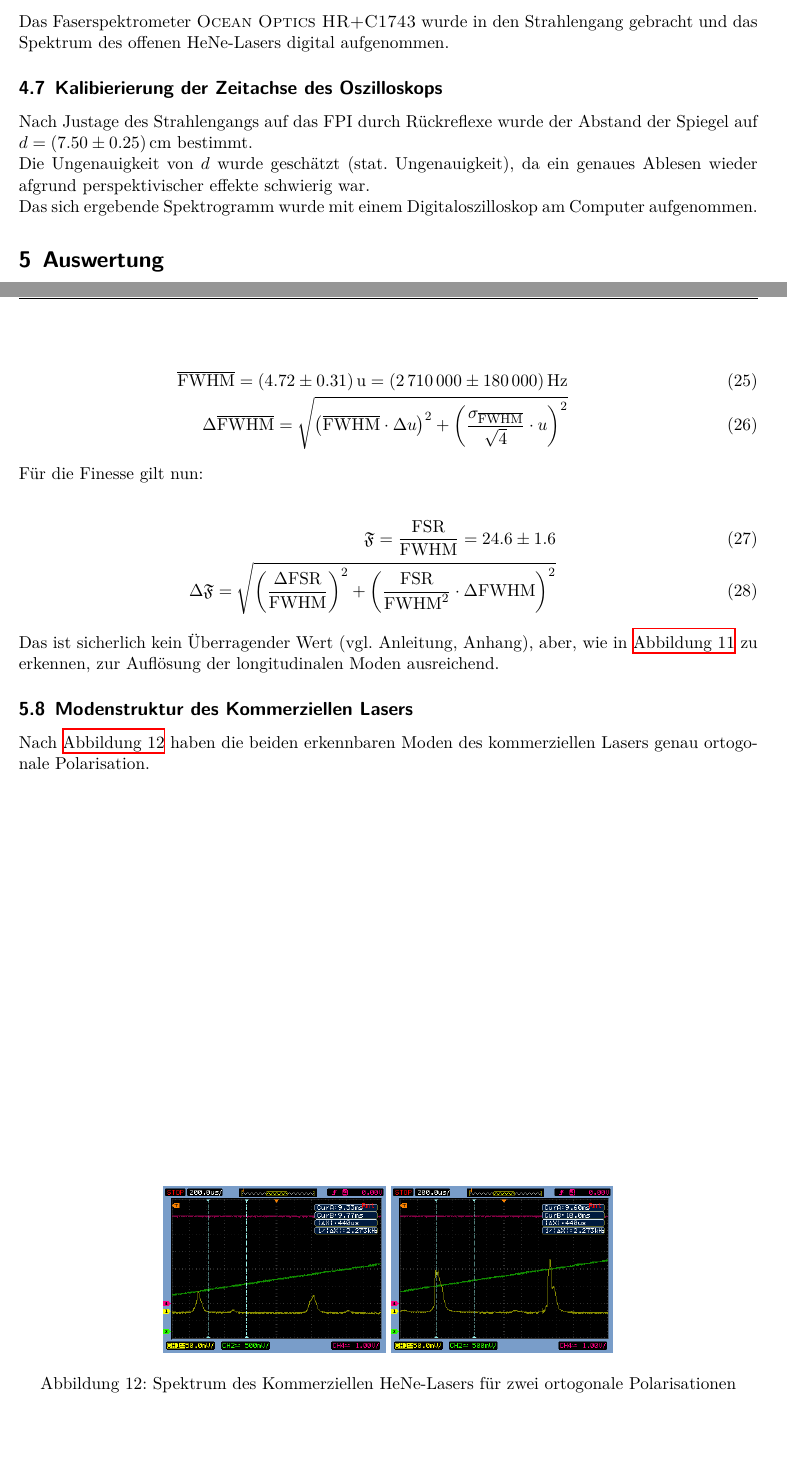
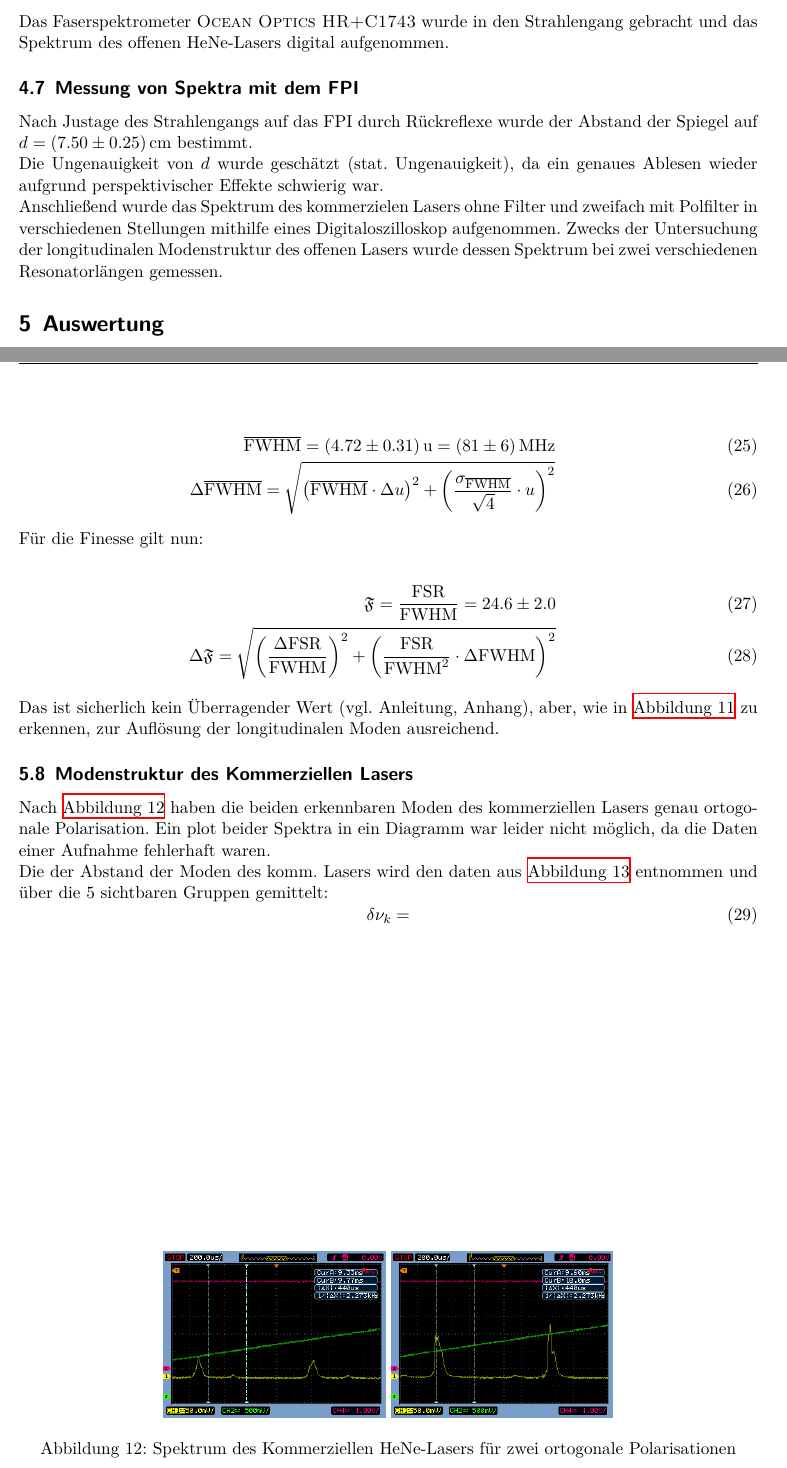
Before and after one commit to vale981/fpraktikum, a LaTeX document (GL/protokoll/protokoll.tex): two parts of pages 9 and 16 of 16 before the commit and two parts of pages 9 and 17 of 18 after it, joined at a grey line, cut so that both start at the same text, the shorter picture padded with empty space. The pictures show the PDF file GL/protokoll/protokoll.pdf that the author committed with the source.

Commit message:
some work on the discussion of the fpi

```diff
--- a/GL/protokoll/protokoll.tex
+++ b/GL/protokoll/protokoll.tex
@@ -532,7 +532,7 @@ gesch\"atzt.
 Das Faserspektrometer \textsc{Ocean Optics HR+C1743} wurde in den
 Strahlengang gebracht und das Spektrum des offenen \hne{}s digital aufgenommen.
 
-\subsection{Kalibierierung der Zeitachse des Oszilloskops}
+\subsection{Messung von Spektra mit dem FPI}
 \label{sec:kalibzeit}
 
 Nach Justage des Strahlengangs auf das FPI durch R\"uckreflexe wurde
@@ -540,11 +540,15 @@ der Abstand der Spiegel auf \(d=\SI{7.50+-0.25}{\centi\meter}\)
 bestimmt.
 
 Die Ungenauigkeit von \(d\) wurde gesch\"atzt (stat. Ungenauigkeit),
-da ein genaues Ablesen wieder afgrund perspektivischer effekte
+da ein genaues Ablesen wieder aufgrund perspektivischer Effekte
 schwierig war.
 
-Das sich ergebende Spektrogramm wurde mit einem Digitaloszilloskop am
-Computer aufgenommen.
+Anschlie\ss{}end wurde das Spektrum des kommerzielen Lasers ohne
+Filter und zweifach mit Polfilter in verschiedenen Stellungen mithilfe
+eines Digitaloszilloskop aufgenommen. Zwecks der Untersuchung der
+longitudinalen Modenstruktur des offenen Lasers wurde dessen Spektrum
+bei zwei verschiedenen Resonatorl\"angen gemessen.
+
 \section{Auswertung}
 \label{sec:auswertung}
 
@@ -812,8 +817,8 @@ in~\ref{fig:fsrkalib} gemittelt.
 
 \begin{eqnarray}
   \label{eq:fwhmlaser}
-  \overline{\text{FWHM}} = \SI{4.72\pm .31}{u} = \SI{2710000\pm
-    180000}{\hertz} \\
+  \overline{\text{FWHM}} = \SI{4.72\pm .31}{u} = \SI{81\pm
+    6}{\mega\hertz} \\
   \Delta\overline{\text{FWHM}} =
   \sqrt{\qty(\overline{\text{FWHM}}\cdot\Delta u)^2 +
   \qty(\frac{\sigma_{\overline{\text{FWHM}}}}{\sqrt{4}}\cdot u)^2}
@@ -823,7 +828,7 @@ F\"ur die Finesse gilt nun:
 
 \begin{eqnarray}
   \label{eq:finesselaser}
-  \mathfrak{F}=\frac{\text{FSR}}{\text{FWHM}}=\SI{24.6\pm 1.6}{} \\
+  \mathfrak{F}=\frac{\text{FSR}}{\text{FWHM}}=\SI{24.6\pm 2.0}{} \\
   \Delta\mathfrak{F} =
   \sqrt{\qty(\frac{\Delta\text{FSR}}{\text{FWHM}})^2 + \qty(\frac{\text{FSR}}{\text{FWHM}^2}\cdot\Delta\text{FWHM})^2}
 \end{eqnarray}
@@ -835,7 +840,9 @@ longitudinalen Moden ausreichend.
 \subsection{Modenstruktur des Kommerziellen Lasers}
 
 Nach~\ref{fig:polarisations} haben die beiden erkennbaren Moden des
-kommerziellen Lasers genau ortogonale Polarisation.
+kommerziellen Lasers genau ortogonale Polarisation. Ein plot beider
+Spektra in ein Diagramm war leider nicht m\"oglich, da die Daten einer
+Aufnahme fehlerhaft waren.
 
 
 \label{sec:modsturkom}
@@ -848,7 +855,12 @@ kommerziellen Lasers genau ortogonale Polarisation.
 \end{figure}
 
 Die der Abstand der Moden des komm. Lasers wird den daten
-aus~\ref{fig:fskalib} entnommen und betr\"agt:
-
+aus~\ref{fig:lengthkomm} entnommen und \"uber die 5 sichtbaren Gruppen
+gemittelt:
+\begin{figure}[b]\centering
+  \includegraphics[width=.8\columnwidth]{figs/komm_all_peaks.pdf}
+  \caption{Bestimmung der Resonatorl\"ange, Spektrum des Kommerzielen \hne{}}
+  \label{fig:lengthkomm}
+\end{figure}
 \begin{equation}
   \label{eq:modeabstkom}
```
Also changed, not shown: GL/protokoll/figs/komm_all_peaks.pdf (added), GL/protokoll/protokoll.pdf, GL/protokoll/protokoll.tex (9 more changed lines), 1 other file.
